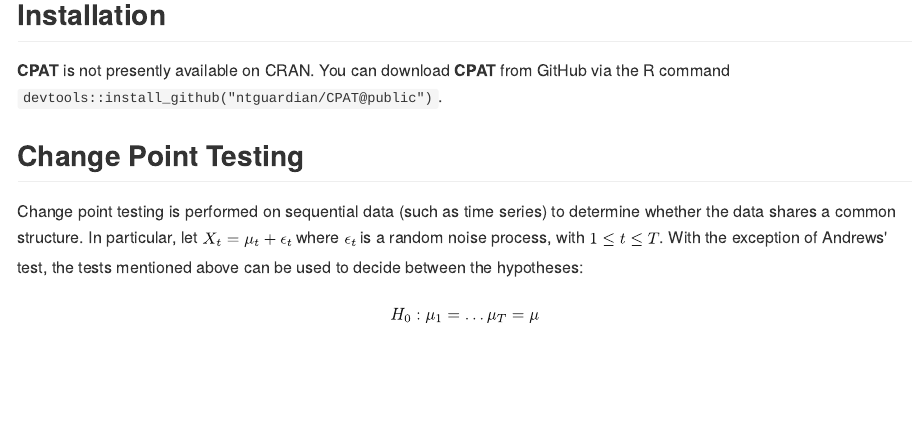
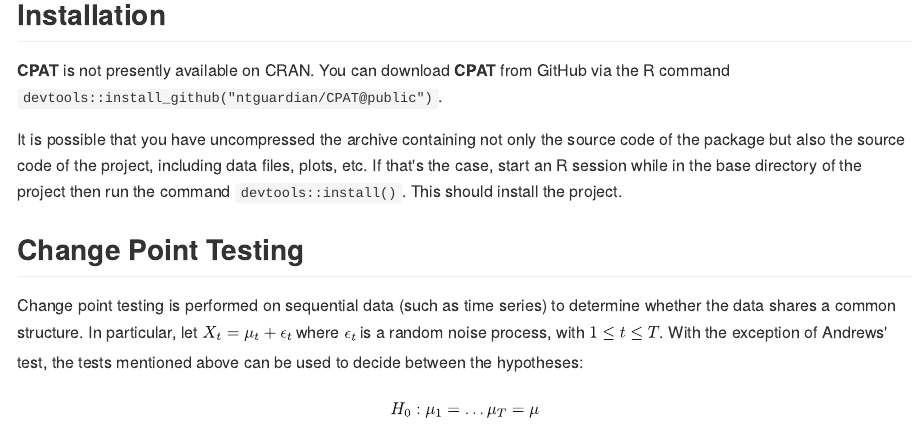
Before and after one commit to ntguardian/CPAT, an R Markdown document (README.Rmd): the page in a window 1100 px wide, from 470 px down. The pictures show the output file README.md that the author committed with the source, drawn offline in the style of GitHub.

Commit message:
Added additional instructions to README in case of attempting to install from uncompressed source

```diff
--- a/README.Rmd
+++ b/README.Rmd
@@ -36,6 +36,12 @@ early/late changes in a sample. That said, it is general purpose.
 
 **CPAT** is not presently available on CRAN. You can download **CPAT** from
 GitHub via the R command `devtools::install_github("ntguardian/CPAT@public")`.
+
+It is possible that you have uncompressed the archive containing not only the
+source code of the package but also the source code of the project, including
+data files, plots, etc. If that's the case, start an R session while in the base
+directory of the project then run the command `devtools::install()`. This should
+install the project.
 
 ## Change Point Testing
 
```
Also changed, not shown: README.md.
